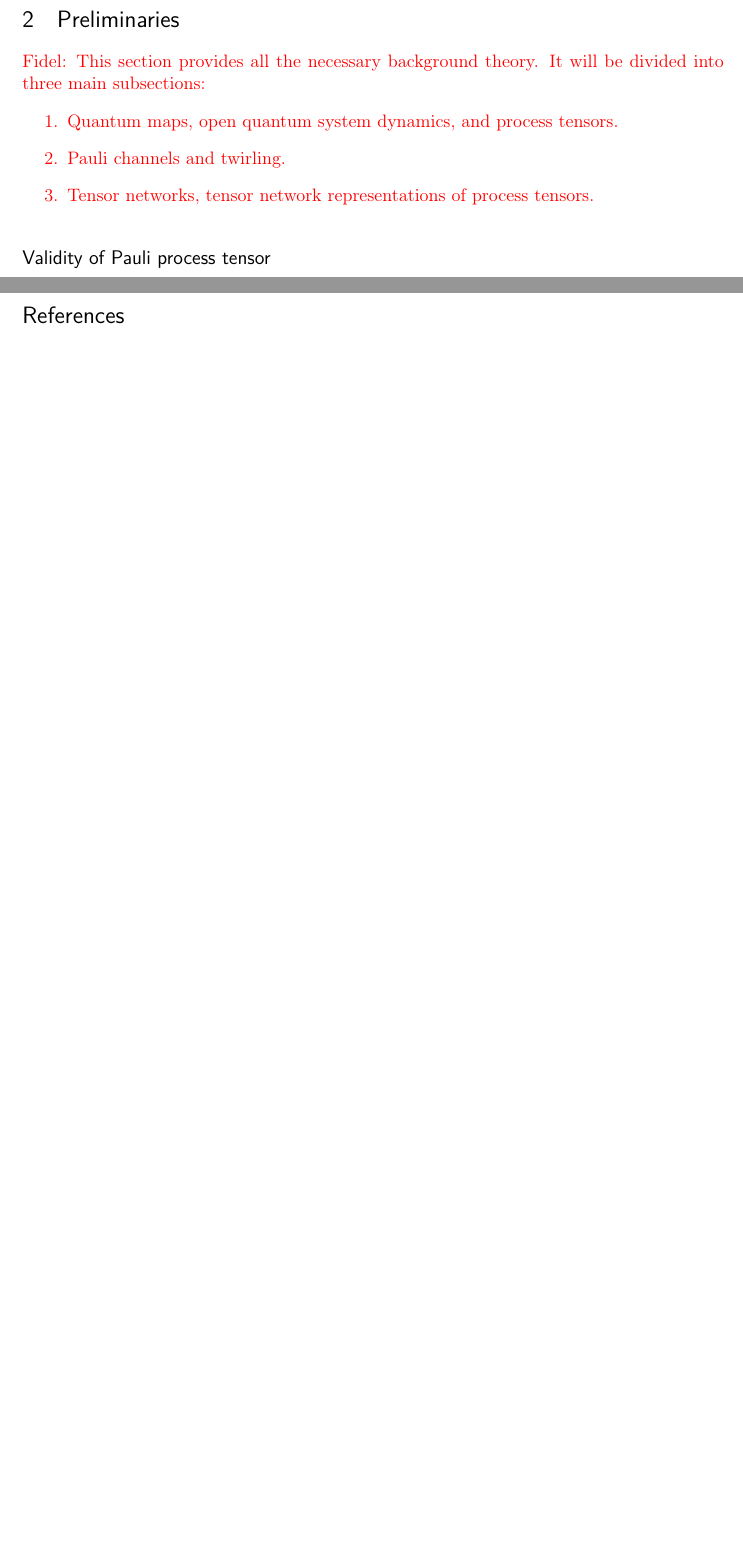
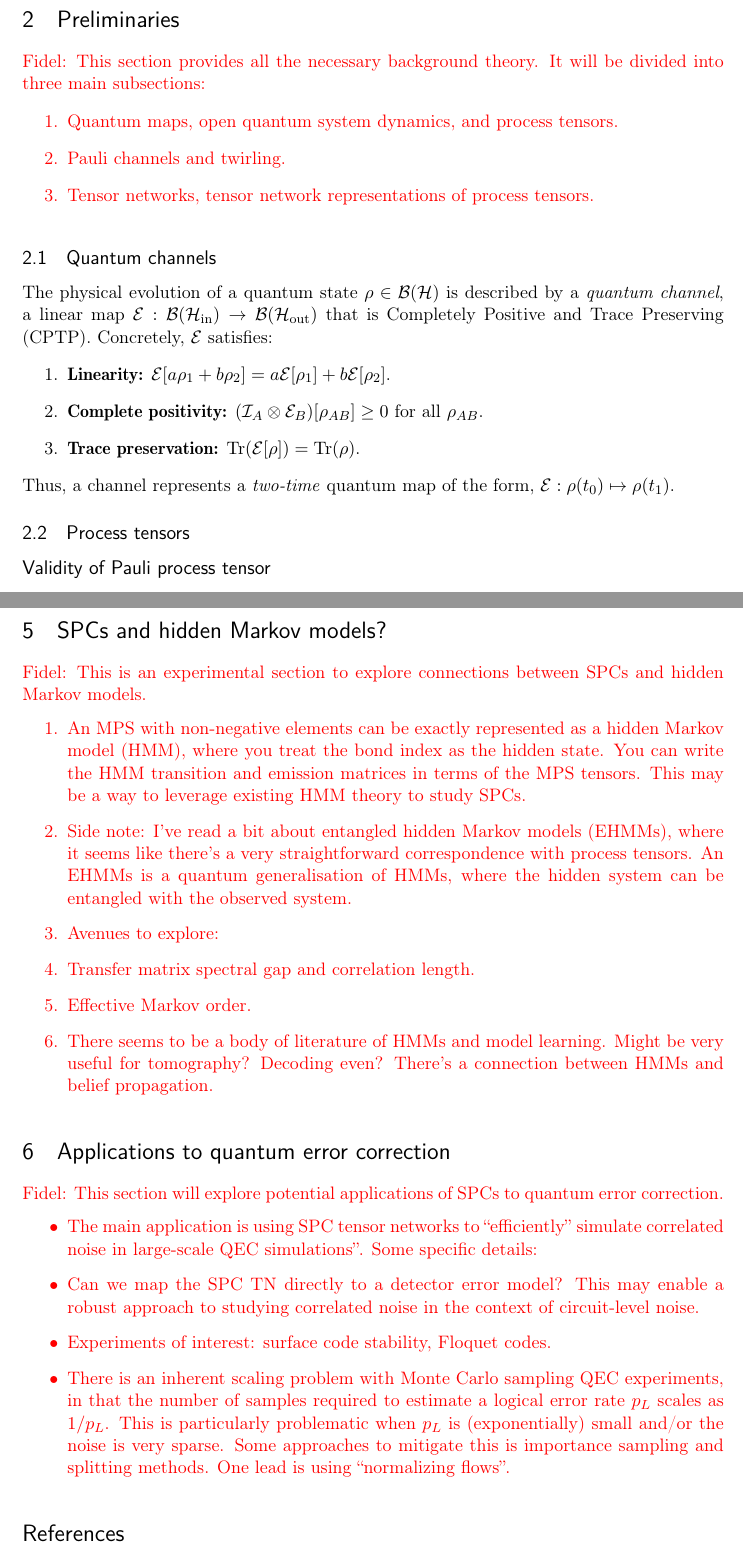
Before and after one commit to jkfids/corrqec2, a LaTeX document (paper/main.tex, which reads paper/section2.tex, paper/section5.tex, paper/section6.tex): two parts of pages 3 and 6 of 9 before the commit and two parts of pages 3 and 6 of 10 after it, joined at a grey line, cut so that both start at the same text, the shorter picture padded with empty space. Compiled offline with pdfLaTeX.

Commit message:
Started writing out section 2 and wrote more comments about sections 5 and 6.

```diff
--- a/paper/main.tex
+++ b/paper/main.tex
@@ -187,6 +187,12 @@
 \section{Structural properties of SPCs}
 \input{section4}
 
+\section{SPCs and hidden Markov models?}
+\input{section5}
+
+\section{Applications to quantum error correction}
+\input{section6}
+
 \printbibliography
 
 \onecolumn\newpage
--- a/paper/section2.tex
+++ b/paper/section2.tex
@@ -4,6 +4,17 @@
     \item Pauli channels and twirling.
     \item Tensor networks, tensor network representations of process tensors.
 \end{enumerate}}
+
+\subsection{Quantum channels}
+The physical evolution of a quantum state $\rho \in \mathcal{B}(\mathcal{H})$ is described by a \emph{quantum channel}, a linear map $\mathcal{E}: \mathcal{B}(\mathcal{H}_{\mathrm{in}}) \to \mathcal{B}(\mathcal{H}_{\mathrm{out}})$ that is Completely Positive and Trace Preserving (CPTP). Concretely, $\mathcal{E}$ satisfies:
+\begin{enumerate}
+\item \textbf{Linearity:} $\mathcal{E}[a\rho_1+b\rho_2]=a\mathcal{E}[\rho_1]+b\mathcal{E}[\rho_2]$.
+\item \textbf{Complete positivity:} $(\mathcal{I}_A\otimes \mathcal{E}_B)[\rho_{AB}]\geq 0$ for all $\rho_{AB}$.
+\item \textbf{Trace preservation:} $\Tr(\mathcal{E}[\rho]) = \Tr(\rho)$.
+\end{enumerate}
+Thus, a channel represents a \emph{two-time} quantum map of the form, $\mathcal{E}: \rho(t_0) \mapsto \rho(t_1)$.
+
+\subsection{Process tensors}
 
 \subsection*{Validity of Pauli process tensor}
 \begin{enumerate}
--- a/paper/section5.tex
+++ b/paper/section5.tex
@@ -1 +1,10 @@
-\Fidel{}
+\Fidel{This is an experimental section to explore connections between SPCs and hidden Markov models.
+\begin{enumerate}
+    \item An MPS with non-negative elements can be exactly represented as a hidden Markov model (HMM), where you treat the bond index as the hidden state. You can write the HMM transition and emission matrices in terms of the MPS tensors. This may be a way to leverage existing HMM theory to study SPCs.
+    \item Side note: I've read a bit about entangled hidden Markov models (EHMMs), where it seems like there's a very straightforward correspondence with process tensors. An EHMMs is a quantum generalisation of HMMs, where the hidden system can be entangled with the observed system.
+    \item Avenues to explore:
+    \item Transfer matrix spectral gap and correlation length.
+    \item Effective Markov order.
+    \item There seems to be a body of literature of HMMs and model learning. Might be very useful for tomography? Decoding even? There's a connection between HMMs and belief propagation.
+\end{enumerate}
+}
--- /dev/null
+++ b/paper/section6.tex
@@ -0,0 +1,8 @@
+\Fidel{This section will explore potential applications of SPCs to quantum error correction.
+\begin{itemize}
+    \item The main application is using SPC tensor networks to ``efficiently'' simulate correlated noise in large-scale QEC simulations''. Some specific details:
+    \item Can we map the SPC TN directly to a detector error model? This may enable a robust approach to studying correlated noise in the context of circuit-level noise.
+    \item Experiments of interest: surface code stability, Floquet codes.
+    \item There is an inherent scaling problem with Monte Carlo sampling QEC experiments, in that the number of samples required to estimate a logical error rate $p_L$ scales as $1/p_L$. This is particularly problematic when $p_L$ is (exponentially) small and/or the noise is very sparse. Some approaches to mitigate this is importance sampling and splitting methods. One lead is using ``normalizing flows''.
+\end{itemize}
+}
```
Also changed, not shown: paper/appendix2.tex (+1 -1 lines), paper/references.bib (+2 -2 lines), paper/section1.tex (+1 -1 lines), paper/section3.tex (+6 -6 lines), paper/section2.tex (18 more changed lines).
